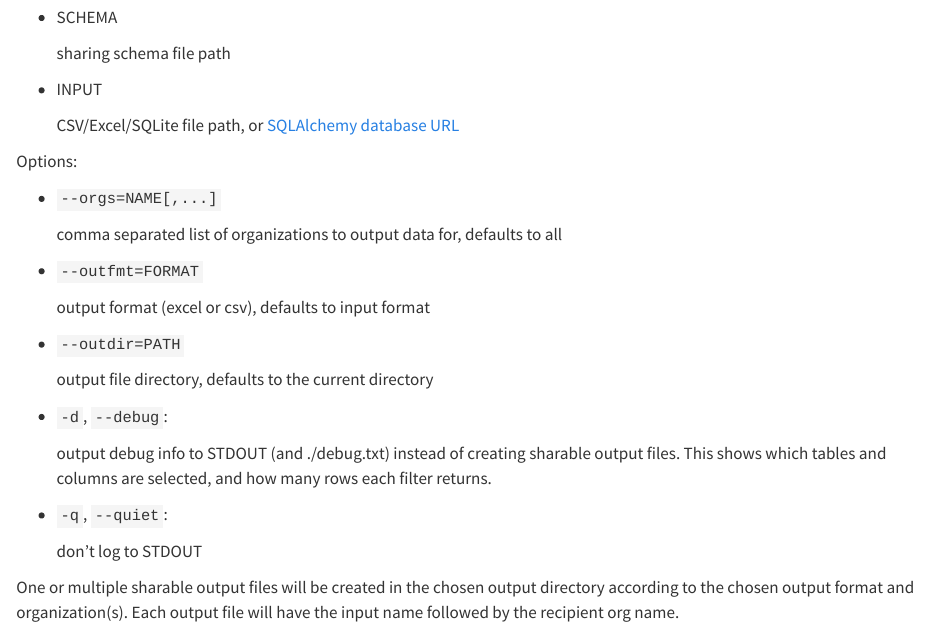
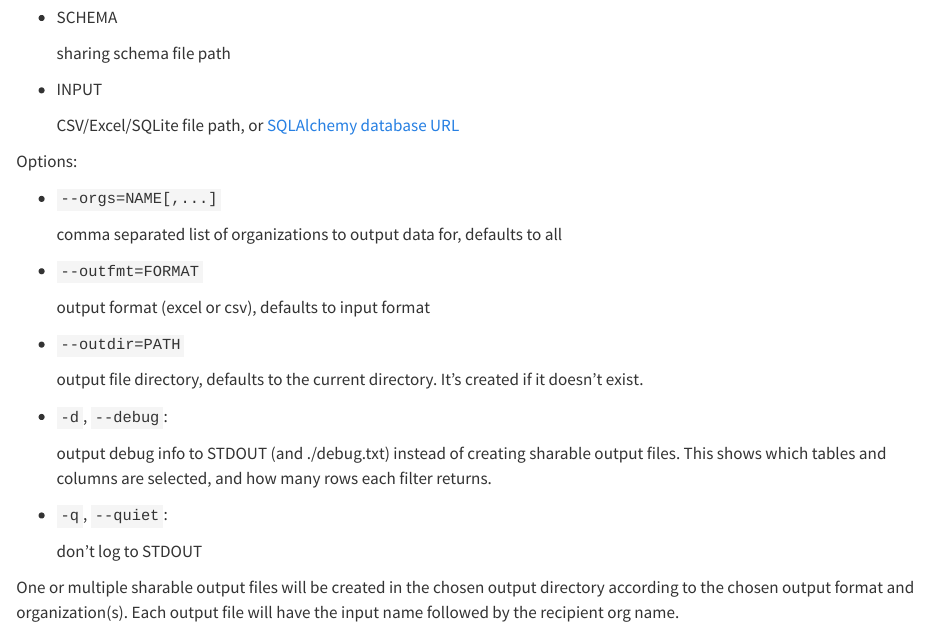
Before and after one commit to Big-Life-Lab/PHES-ODM-sharing, a Quarto document (docs/manual/chapters/cli-reference.qmd): the page in a window 1100 px wide, from 180 px down. Rendered offline with R 4.5, knitr and Pandoc in place of Quarto, with nearby package versions; some code elsewhere in the file could not run offline.

Commit message:
cli: create outdir if not exists

```diff
--- a/docs/manual/chapters/cli-reference.qmd
+++ b/docs/manual/chapters/cli-reference.qmd
@@ -35,7 +35,8 @@ Options:
 
 - `--outdir=PATH`
 
-    output file directory, defaults to the current directory
+    output file directory, defaults to the current directory. It's created if
+    it doesn't exist.
 
 - `-d`, `--debug`:
 
```
Also changed, not shown: src/odm_sharing/tools/share.py (+3 -0 lines).
